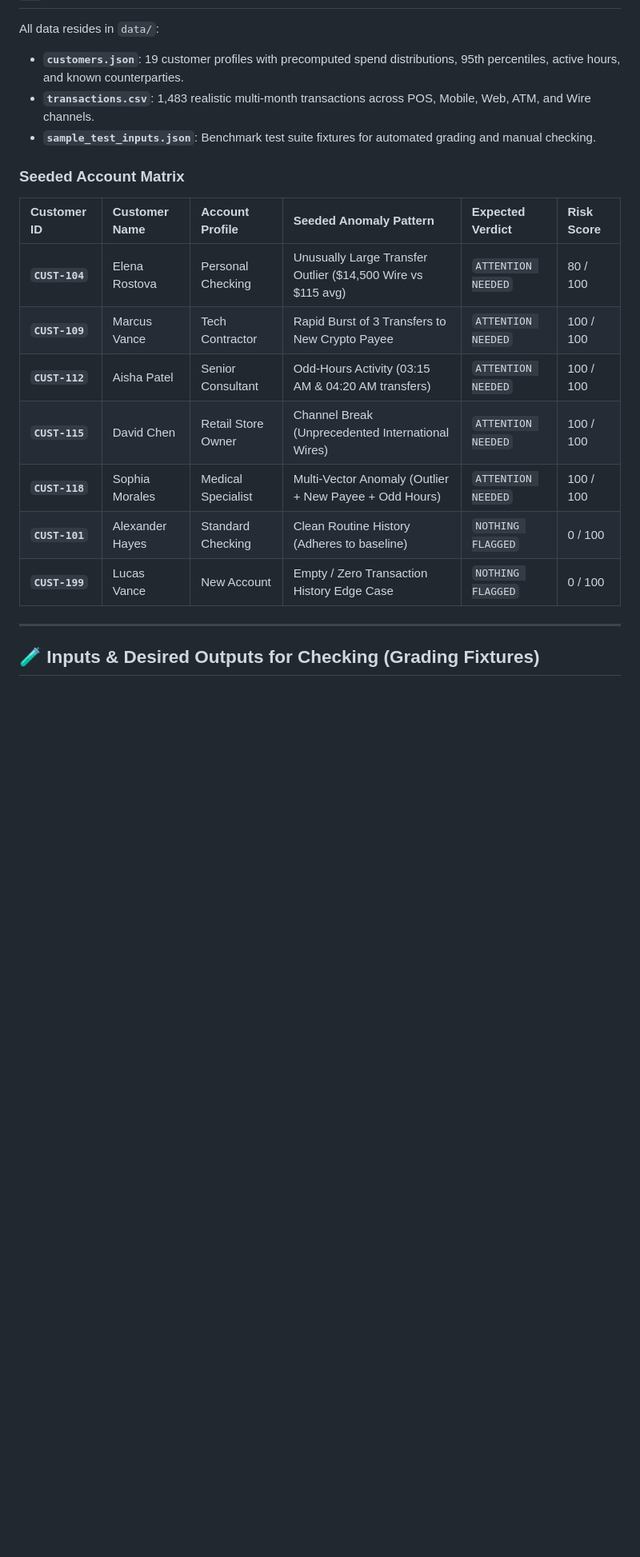
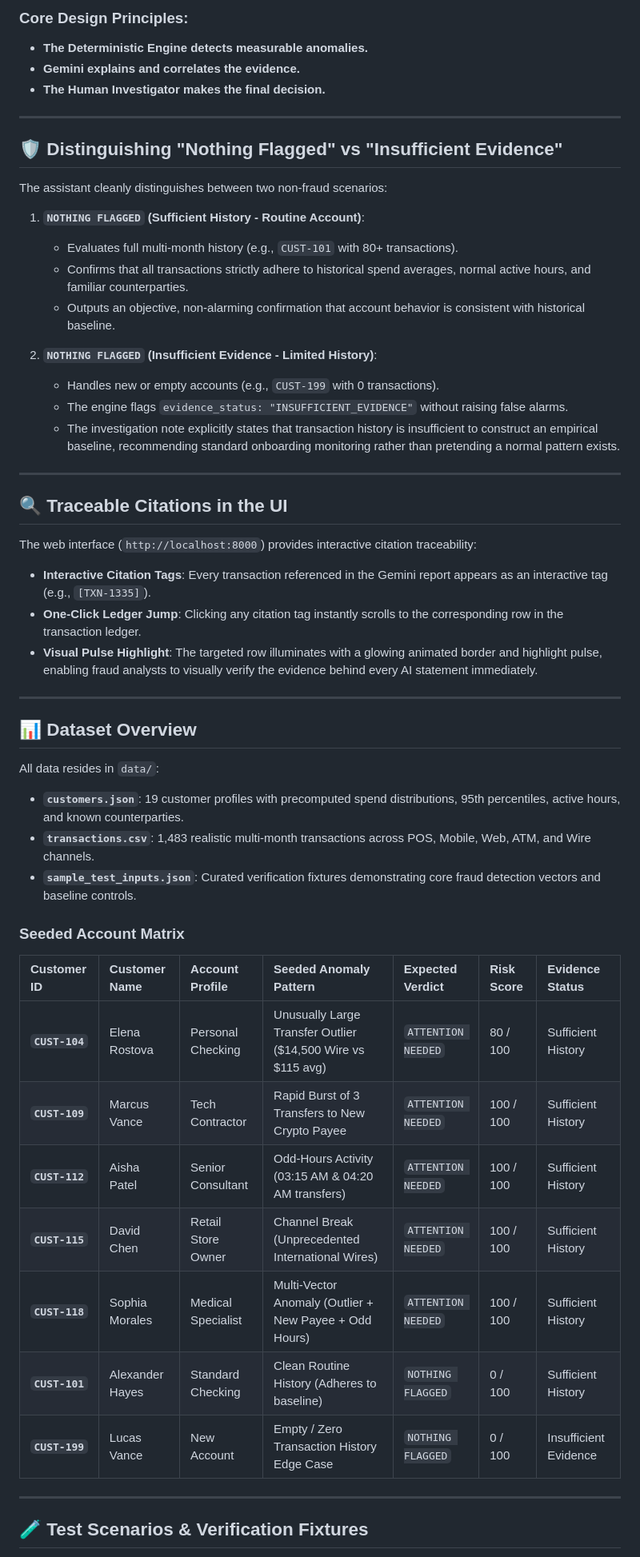
Before and after one commit to Sudharsan555/transaction-risk-investigation-assistant, a Markdown page: README.md, the part around one of its changes. Shown at 80% size. GitHub-like rendering; blank space fills up the shorter version.

Commit message:
docs(readme): add HR quick-run, GenAI reasoning architecture, and audit compliance

```diff
--- a/README.md
+++ b/README.md
@@ -84,22 +134,55 @@ The application will start within seconds and serve both backend API and fronten
+### Core Design Principles:
+- **The Deterministic Engine detects measurable anomalies.**
+- **Gemini explains and correlates the evidence.**
+- **The Human Investigator makes the final decision.**
+
+---
+
+## 🛡️ Distinguishing "Nothing Flagged" vs "Insufficient Evidence"
+
+The assistant cleanly distinguishes between two non-fraud scenarios:
+
+1. **`NOTHING FLAGGED` (Sufficient History - Routine Account)**:
+   - Evaluates full multi-month history (e.g., `CUST-101` with 80+ transactions).
+   - Confirms that all transactions strictly adhere to historical spend averages, normal active hours, and familiar counterparties.
+   - Outputs an objective, non-alarming confirmation that account behavior is consistent with historical baseline.
+
+2. **`NOTHING FLAGGED` (Insufficient Evidence - Limited History)**:
+   - Handles new or empty accounts (e.g., `CUST-199` with 0 transactions).
+   - The engine flags `evidence_status: "INSUFFICIENT_EVIDENCE"` without raising false alarms.
+   - The investigation note explicitly states that transaction history is insufficient to construct an empirical baseline, recommending standard onboarding monitoring rather than pretending a normal pattern exists.
+
+---
+
+## 🔍 Traceable Citations in the UI
+
+The web interface (`http://localhost:8000`) provides interactive citation traceability:
+- **Interactive Citation Tags**: Every transaction referenced in the Gemini report appears as an interactive tag (e.g., `[TXN-1335]`).
+- **One-Click Ledger Jump**: Clicking any citation tag instantly scrolls to the corresponding row in the transaction ledger.
+- **Visual Pulse Highlight**: The targeted row illuminates with a glowing animated border and highlight pulse, enabling fraud analysts to visually verify the evidence behind every AI statement immediately.
+
+---
+
+## 📊 Dataset Overview
 
 All data resides in `data/`:
 - **`customers.json`**: 19 customer profiles with precomputed spend distributions, 95th percentiles, active hours, and known counterparties.
 - **`transactions.csv`**: 1,483 realistic multi-month transactions across POS, Mobile, Web, ATM, and Wire channels.
-- **`sample_test_inputs.json`**: Benchmark test suite fixtures for automated grading and manual checking.
+- **`sample_test_inputs.json`**: Curated verification fixtures demonstrating core fraud detection vectors and baseline controls.
 
 ### Seeded Account Matrix
 
-| Customer ID | Customer Name | Account Profile | Seeded Anomaly Pattern | Expected Verdict | Risk Score |
-| :--- | :--- | :--- | :--- | :--- | :--- |
-| **`CUST-104`** | Elena Rostova | Personal Checking | Unusually Large Transfer Outlier ($14,500 Wire vs $115 avg) | `ATTENTION NEEDED` | 80 / 100 |
-| **`CUST-109`** | Marcus Vance | Tech Contractor | Rapid Burst of 3 Transfers to New Crypto Payee | `ATTENTION NEEDED` | 100 / 100 |
-| **`CUST-112`** | Aisha Patel | Senior Consultant | Odd-Hours Activity (03:15 AM & 04:20 AM transfers) | `ATTENTION NEEDED` | 100 / 100 |
-| **`CUST-115`** | David Chen | Retail Store Owner | Channel Break (Unprecedented International Wires) | `ATTENTION NEEDED` | 100 / 100 |
-| **`CUST-118`** | Sophia Morales | Medical Specialist | Multi-Vector Anomaly (Outlier + New Payee + Odd Hours) | `ATTENTION NEEDED` | 100 / 100 |
-| **`CUST-101`** | Alexander Hayes | Standard Checking | Clean Routine History (Adheres to baseline) | `NOTHING FLAGGED` | 0 / 100 |
-| **`CUST-199`** | Lucas Vance | New Account | Empty / Zero Transaction History Edge Case | `NOTHING FLAGGED` | 0 / 100 |
+| Customer ID | Customer Name | Account Profile | Seeded Anomaly Pattern | Expected Verdict | Risk Score | Evidence Status |
+| :--- | :--- | :--- | :--- | :--- | :--- | :--- |
+| **`CUST-104`** | Elena Rostova | Personal Checking | Unusually Large Transfer Outlier ($14,500 Wire vs $115 avg) | `ATTENTION NEEDED` | 80 / 100 | Sufficient History |
+| **`CUST-109`** | Marcus Vance | Tech Contractor | Rapid Burst of 3 Transfers to New Crypto Payee | `ATTENTION NEEDED` | 100 / 100 | Sufficient History |
+| **`CUST-112`** | Aisha Patel | Senior Consultant | Odd-Hours Activity (03:15 AM & 04:20 AM transfers) | `ATTENTION NEEDED` | 100 / 100 | Sufficient History |
+| **`CUST-115`** | David Chen | Retail Store Owner | Channel Break (Unprecedented International Wires) | `ATTENTION NEEDED` | 100 / 100 | Sufficient History |
+| **`CUST-118`** | Sophia Morales | Medical Specialist | Multi-Vector Anomaly (Outlier + New Payee + Odd Hours) | `ATTENTION NEEDED` | 100 / 100 | Sufficient History |
+| **`CUST-101`** | Alexander Hayes | Standard Checking | Clean Routine History (Adheres to baseline) | `NOTHING FLAGGED` | 0 / 100 | Sufficient History |
+| **`CUST-199`** | Lucas Vance | New Account | Empty / Zero Transaction History Edge Case | `NOTHING FLAGGED` | 0 / 100 | Insufficient Evidence |
 
 ---
 
-## 🧪 Inputs & Desired Outputs for Checking (Grading Fixtures)
+## 🧪 Test Scenarios & Verification Fixtures
 
```
Also changed, not shown: other parts of README.md (+138 -113 lines).
